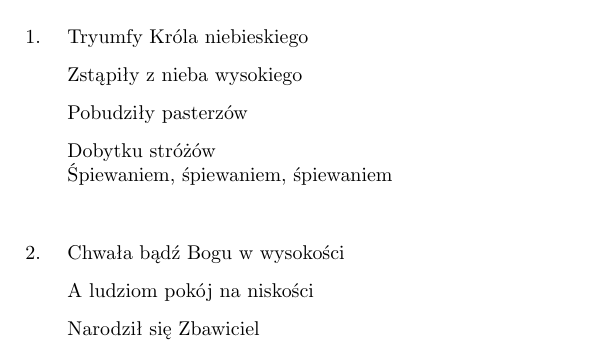
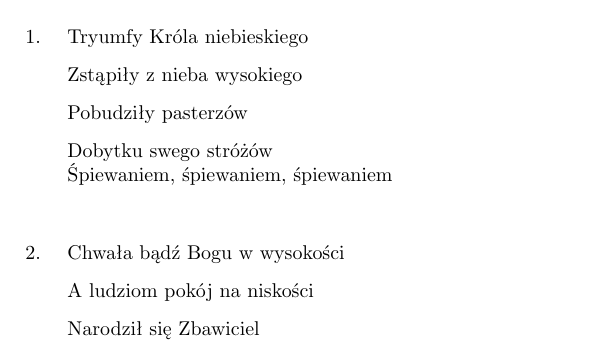
Before and after one commit to antonimarek/spiewnik-koled, a LaTeX document (spiewnik_koled.tex, which reads Teksty/Tryumfy.tex): part of page 20 of 24, cut so that both start at the same text. Compiled offline with pdfLaTeX.

Commit message:
Tryumfy: Add "swego"

```diff
--- a/Teksty/Tryumfy.tex
+++ b/Teksty/Tryumfy.tex
@@ -3,7 +3,7 @@
 Tryumfy Króla niebieskiego
 Zstąpiły z nieba wysokiego
 Pobudziły pasterzów
-Dobytku stróżów
+Dobytku swego stróżów
 Śpiewaniem, śpiewaniem, śpiewaniem
 \endverse
 \beginverse
```
